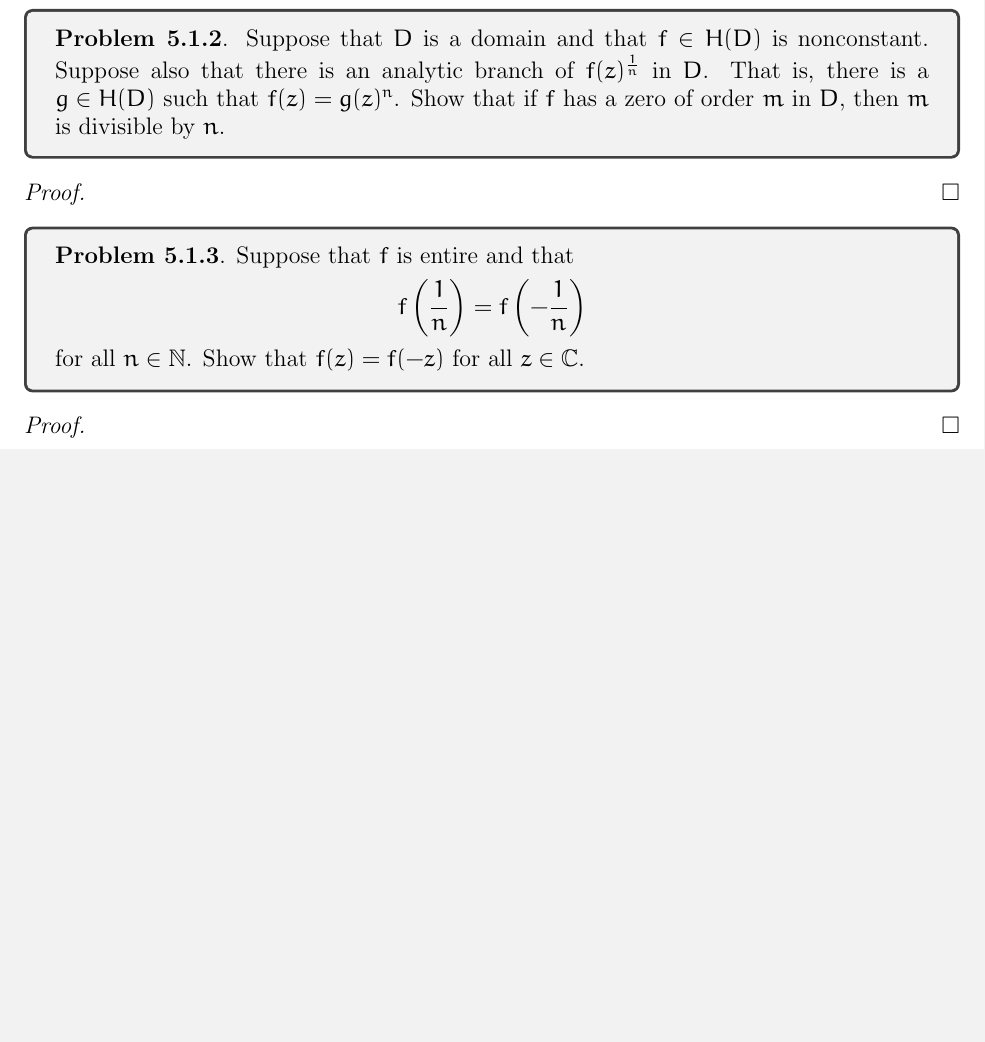
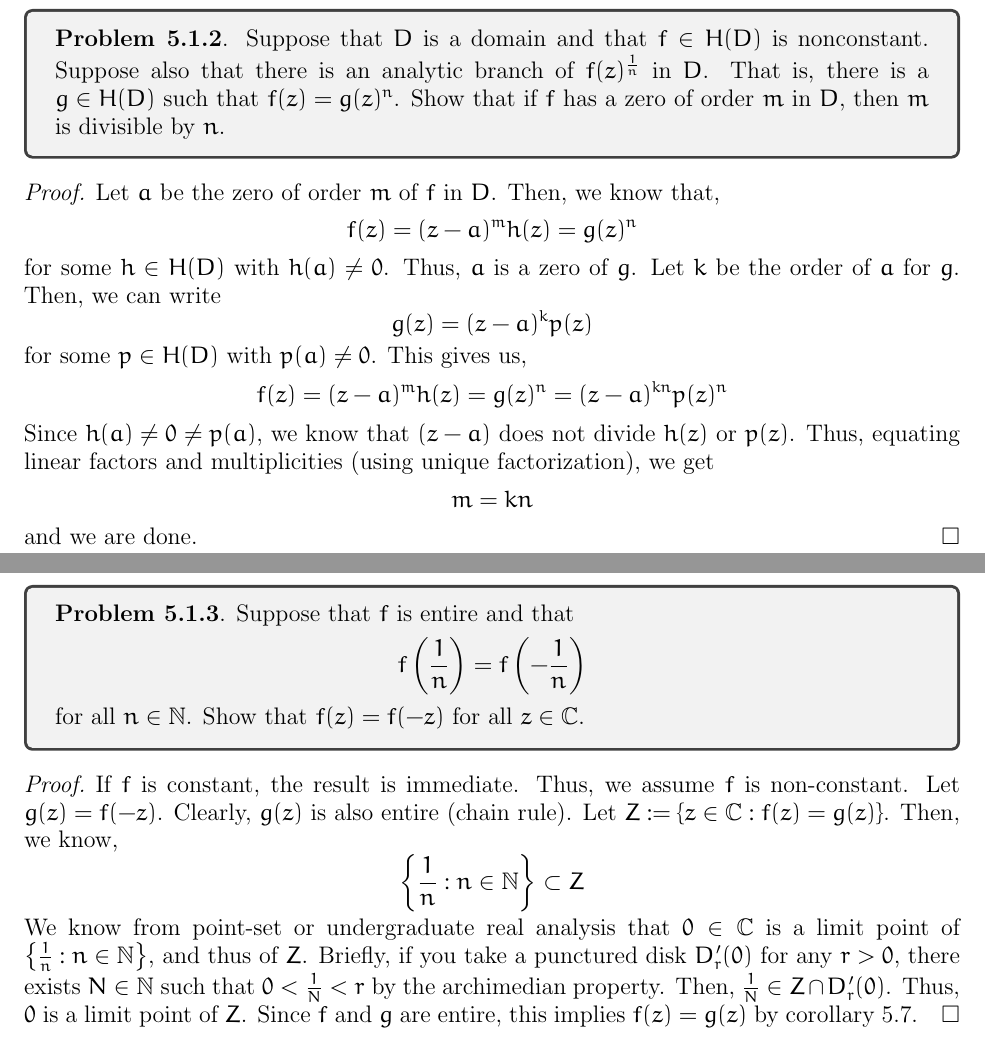
Before and after one commit to Sair-Shaikh/Math, a LaTeX problem sheet (Math 113: Complex Analysis/hw3.tex): part of page 8 of 8 before the commit and two parts of pages 8 and 9 of 9 after it, the two joined at a grey line, cut so that both start at the same text, the shorter picture padded with empty space. Compiled offline with pdfLaTeX.

Commit message:
Auto-commit: 2026-04-20 02:00:00

```diff
--- a/Math 113: Complex Analysis/hw3.tex
+++ b/Math 113: Complex Analysis/hw3.tex
@@ -160,8 +160,19 @@
     Suppose that $D$ is a domain and that $f \in H(D)$ is nonconstant. Suppose also that there is an analytic branch of $f(z)^{\frac{1}{n}}$ in $D$. That is, there is a $g \in H(D)$ such that $f(z) = g(z)^n$. Show that if $f$ has a zero of order $m$ in $D$, then $m$ is divisible by $n$.
 \end{problem}
 \begin{proof}
-
+    Let $a$ be the zero of order $m$ of $f$ in $D$. Then, we know that,
+    \[ f(z) = (z-a)^mh(z) = g(z)^n\]
+    for some $h \in H(D)$ with $h(a) \neq 0$. Thus, $a$ is a zero of $g$. Let $k$ be the order of $a$ for $g$. Then, we can write
+    \[ g(z) = (z-a)^kp(z)\]
+    for some $p \in H(D)$ with $p(a) \neq 0$. This gives us,
+    \begin{align*}
+        f(z) = (z-a)^mh(z) = g(z)^n = (z-a)^{kn}p(z)^n
+    \end{align*}
+    Since $h(a) \neq 0 \neq p(a)$, we know that $(z-a)$ does not divide $h(z)$ or $p(z)$. Thus, equating linear factors and multiplicities (using unique factorization), we get
+    \[ m = kn \]
+    and we are done.
 \end{proof}
+\newpage
 
 \begin{problem}{5.1.3}
     Suppose that $f$ is entire and that
@@ -169,7 +180,9 @@
     for all $n \in \N$. Show that $f(z) = f(-z)$ for all $z \in \C$.
 \end{problem}
 \begin{proof}
-
+    If $f$ is constant, the result is immediate. Thus, we assume $f$ is non-constant. Let $g(z) = f(-z)$. Clearly, $g(z)$ is also entire (chain rule). Let $Z := \{ z \in \C : f(z) = g(z)\}$. Then, we know,
+    \[ \left\{\frac{1}{n} : n \in \N\right\} \subset Z\]
+    We know from point-set or undergraduate real analysis that $0 \in \C$ is a limit point of $\left\{\frac{1}{n} : n \in \N\right\}$, and thus of $Z$. Briefly, if you take a punctured disk $D'_r(0)$ for any $r > 0$, there exists $N \in \N$ such that $0 < \frac{1}{N} < r$ by the archimedian property. Then, $\frac{1}{N} \in Z \cap D'_r(0)$. Thus, $0$ is a limit point of $Z$. Since $f$ and $g$ are entire, this implies $f(z) = g(z)$ by corollary 5.7.
 \end{proof}
 
 \end{document}
```
Also changed, not shown: Math 113: Complex Analysis/hw3.pdf.
